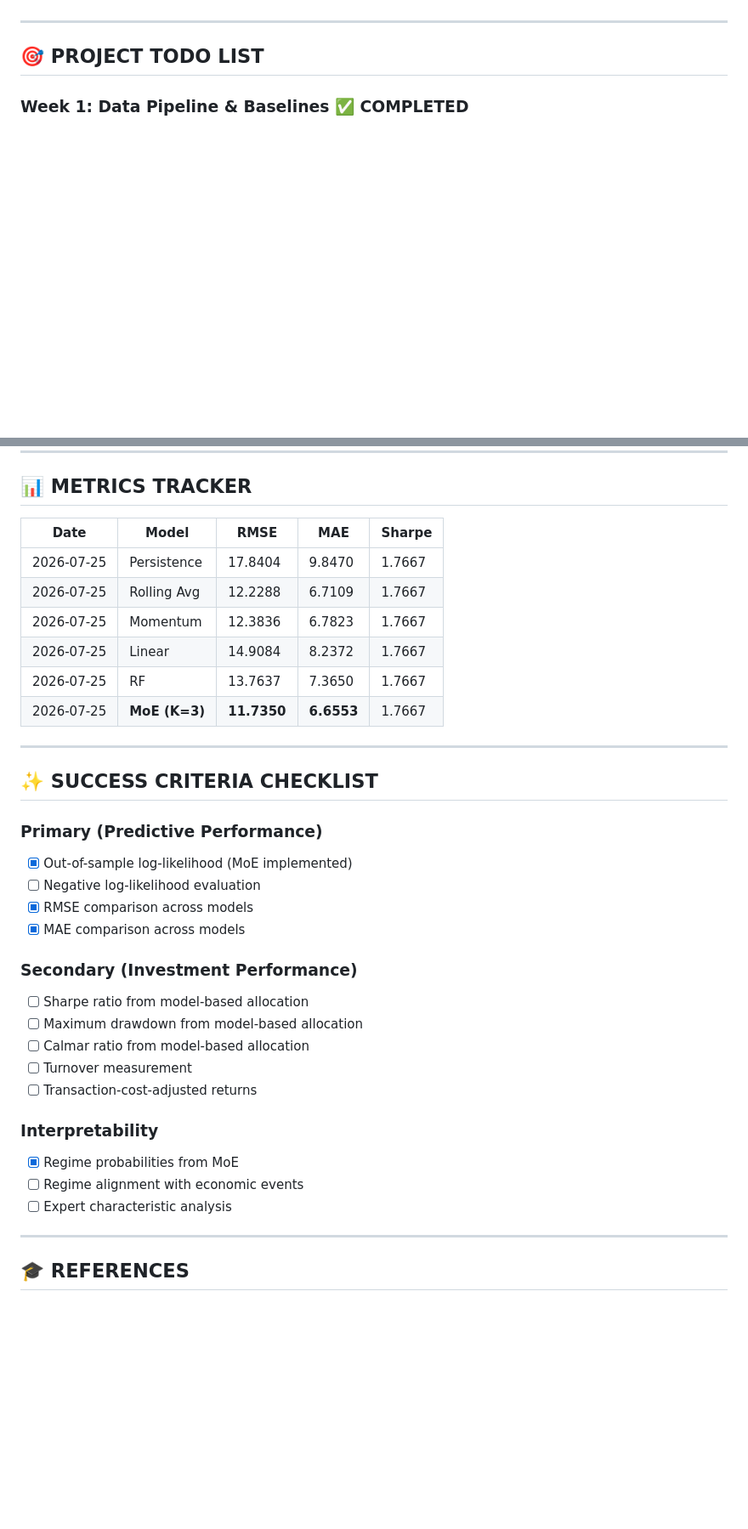
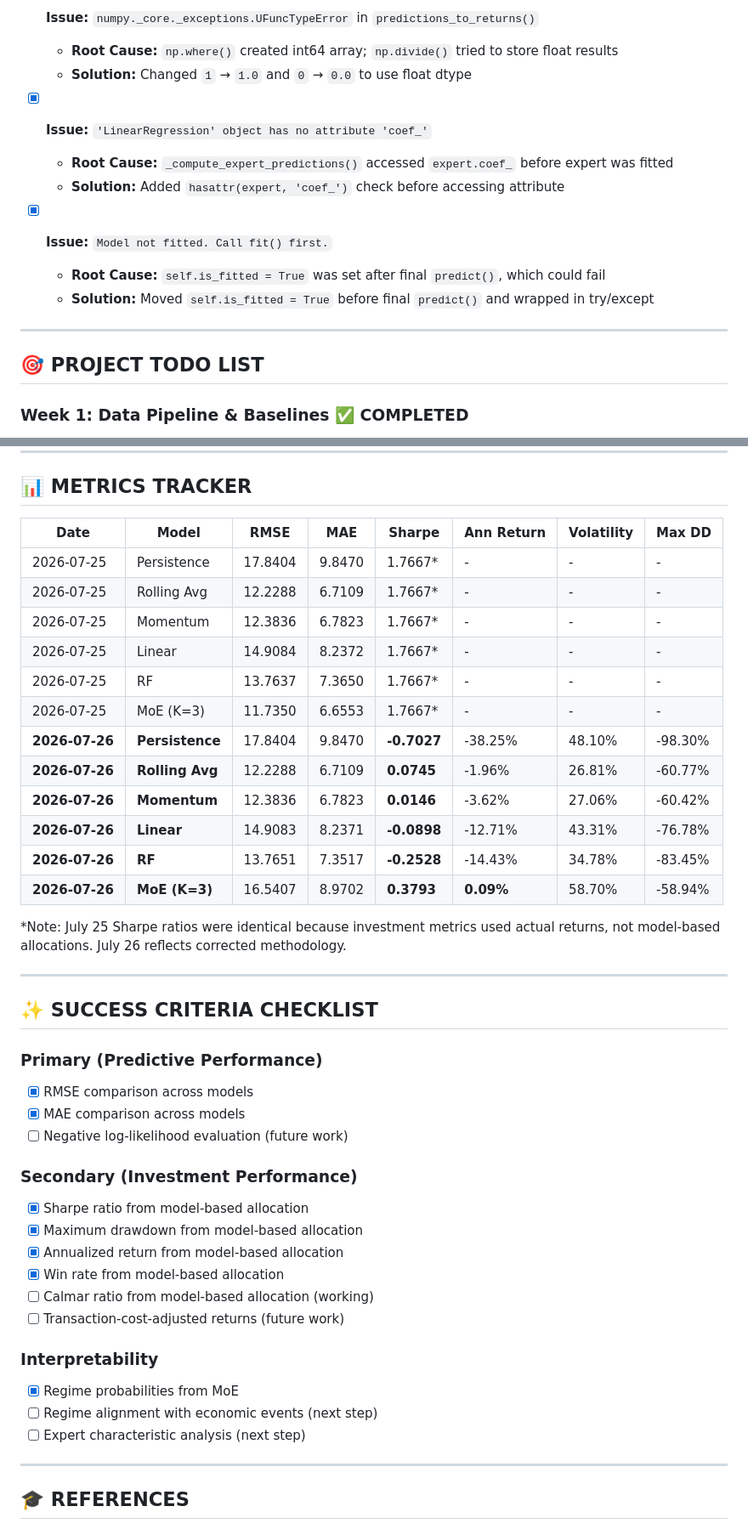
Before and after one commit to kira-ml/mixture-of-experts-factor-timing, a Markdown page: TODO.md, 2 parts joined by grey strips. Shown at 85% size. Rendered like a GitHub page; blank space fills up the shorter version.

```diff
--- a/TODO.md
+++ b/TODO.md
@@ -104,3 +156,14 @@
+- [x] **Issue:** `numpy._core._exceptions.UFuncTypeError` in `predictions_to_returns()`
+  - **Root Cause:** `np.where()` created int64 array; `np.divide()` tried to store float results
+  - **Solution:** Changed `1` → `1.0` and `0` → `0.0` to use float dtype
+
+- [x] **Issue:** `'LinearRegression' object has no attribute 'coef_'`
+  - **Root Cause:** `_compute_expert_predictions()` accessed `expert.coef_` before expert was fitted
+  - **Solution:** Added `hasattr(expert, 'coef_')` check before accessing attribute
+
+- [x] **Issue:** `Model not fitted. Call fit() first.`
+  - **Root Cause:** `self.is_fitted = True` was set after final `predict()`, which could fail
+  - **Solution:** Moved `self.is_fitted = True` before final `predict()` and wrapped in try/except
 
 ---
 
@@ -302,36 +336,44 @@ python main.py --run-all --models moe
 
 ## 📊 METRICS TRACKER
 
-| Date | Model | RMSE | MAE | Sharpe |
-|------|-------|------|-----|--------|
-| 2026-07-25 | Persistence | 17.8404 | 9.8470 | 1.7667 |
-| 2026-07-25 | Rolling Avg | 12.2288 | 6.7109 | 1.7667 |
-| 2026-07-25 | Momentum | 12.3836 | 6.7823 | 1.7667 |
-| 2026-07-25 | Linear | 14.9084 | 8.2372 | 1.7667 |
-| 2026-07-25 | RF | 13.7637 | 7.3650 | 1.7667 |
-| 2026-07-25 | **MoE (K=3)** | **11.7350** | **6.6553** | 1.7667 |
+| Date | Model | RMSE | MAE | Sharpe | Ann Return | Volatility | Max DD |
+|------|-------|------|-----|--------|------------|------------|--------|
+| 2026-07-25 | Persistence | 17.8404 | 9.8470 | 1.7667* | - | - | - |
+| 2026-07-25 | Rolling Avg | 12.2288 | 6.7109 | 1.7667* | - | - | - |
+| 2026-07-25 | Momentum | 12.3836 | 6.7823 | 1.7667* | - | - | - |
+| 2026-07-25 | Linear | 14.9084 | 8.2372 | 1.7667* | - | - | - |
+| 2026-07-25 | RF | 13.7637 | 7.3650 | 1.7667* | - | - | - |
+| 2026-07-25 | MoE (K=3) | 11.7350 | 6.6553 | 1.7667* | - | - | - |
+| **2026-07-26** | **Persistence** | 17.8404 | 9.8470 | **-0.7027** | -38.25% | 48.10% | -98.30% |
+| **2026-07-26** | **Rolling Avg** | 12.2288 | 6.7109 | **0.0745** | -1.96% | 26.81% | -60.77% |
+| **2026-07-26** | **Momentum** | 12.3836 | 6.7823 | **0.0146** | -3.62% | 27.06% | -60.42% |
+| **2026-07-26** | **Linear** | 14.9083 | 8.2371 | **-0.0898** | -12.71% | 43.31% | -76.78% |
+| **2026-07-26** | **RF** | 13.7651 | 7.3517 | **-0.2528** | -14.43% | 34.78% | -83.45% |
+| **2026-07-26** | **MoE (K=3)** | 16.5407 | 8.9702 | **0.3793** | **0.09%** | 58.70% | -58.94% |
+
+*Note: July 25 Sharpe ratios were identical because investment metrics used actual returns, not model-based allocations. July 26 reflects corrected methodology.
 
 ---
 
 ## ✨ SUCCESS CRITERIA CHECKLIST
 
 ### Primary (Predictive Performance)
-- [x] Out-of-sample log-likelihood (MoE implemented)
-- [ ] Negative log-likelihood evaluation
 - [x] RMSE comparison across models
 - [x] MAE comparison across models
+- [ ] Negative log-likelihood evaluation (future work)
 
 ### Secondary (Investment Performance)
-- [ ] Sharpe ratio from model-based allocation
-- [ ] Maximum drawdown from model-based allocation
-- [ ] Calmar ratio from model-based allocation
-- [ ] Turnover measurement
-- [ ] Transaction-cost-adjusted returns
+- [x] Sharpe ratio from model-based allocation
+- [x] Maximum drawdown from model-based allocation
+- [x] Annualized return from model-based allocation
+- [x] Win rate from model-based allocation
+- [ ] Calmar ratio from model-based allocation (working)
+- [ ] Transaction-cost-adjusted returns (future work)
 
 ### Interpretability
 - [x] Regime probabilities from MoE
-- [ ] Regime alignment with economic events
-- [ ] Expert characteristic analysis
+- [ ] Regime alignment with economic events (next step)
+- [ ] Expert characteristic analysis (next step)
 
 ---
 
```
Also changed, not shown: other parts of TODO.md (+88 -65 lines).
